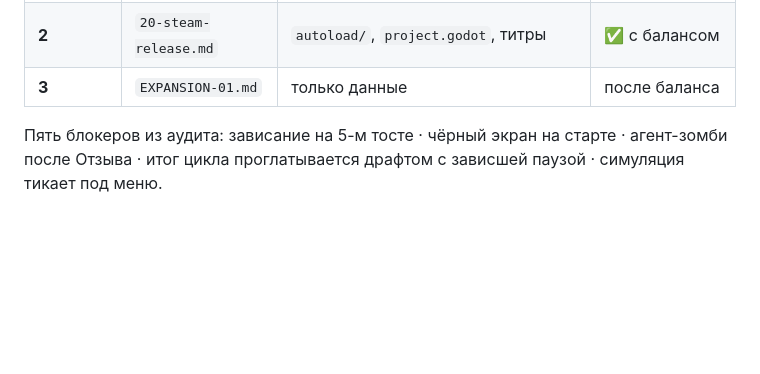
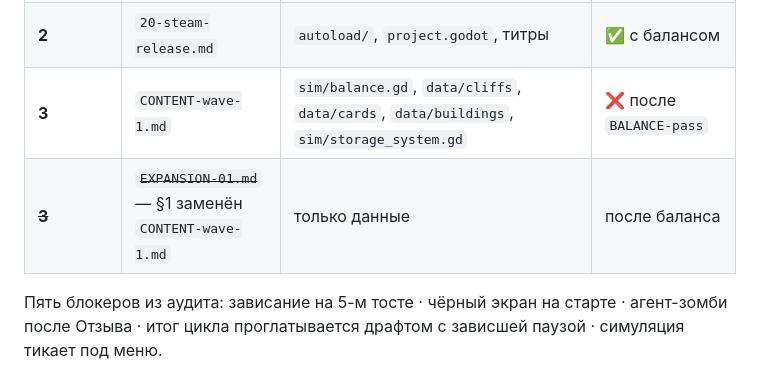
Before and after one commit to letbakty/tidebound, a Markdown page: prompts/README.md, the part around the change. Rendered like a GitHub page; blank space fills up the shorter version.

```diff
--- a/prompts/README.md
+++ b/prompts/README.md
@@ -61,7 +61,8 @@
 | **1** | `ART-integration.md` | `assets/`, `game/*_view.gd` | ✅ с обоими FIX |
 | **2** | `BALANCE-pass.md` | числа в `balance.gd`, `data/` | после FIX-sim |
 | **2** | `20-steam-release.md` | `autoload/`, `project.godot`, титры | ✅ с балансом |
-| **3** | `EXPANSION-01.md` | только данные | после баланса |
+| **3** | `CONTENT-wave-1.md` | `sim/balance.gd`, `data/cliffs`, `data/cards`, `data/buildings`, `sim/storage_system.gd` | ❌ после `BALANCE-pass` |
+| ~~**3**~~ | ~~`EXPANSION-01.md`~~ — §1 заменён `CONTENT-wave-1.md` | только данные | после баланса |
 
 Пять блокеров из аудита: зависание на 5-м тосте · чёрный экран на старте · агент-зомби после Отзыва · итог цикла проглатывается драфтом с зависшей паузой · симуляция тикает под меню.
 
```
Also changed, not shown: prompts/CONTENT-wave-1.md (added, +145 -0 lines), prompts/EXPANSION-01.md (+6 -0 lines).
